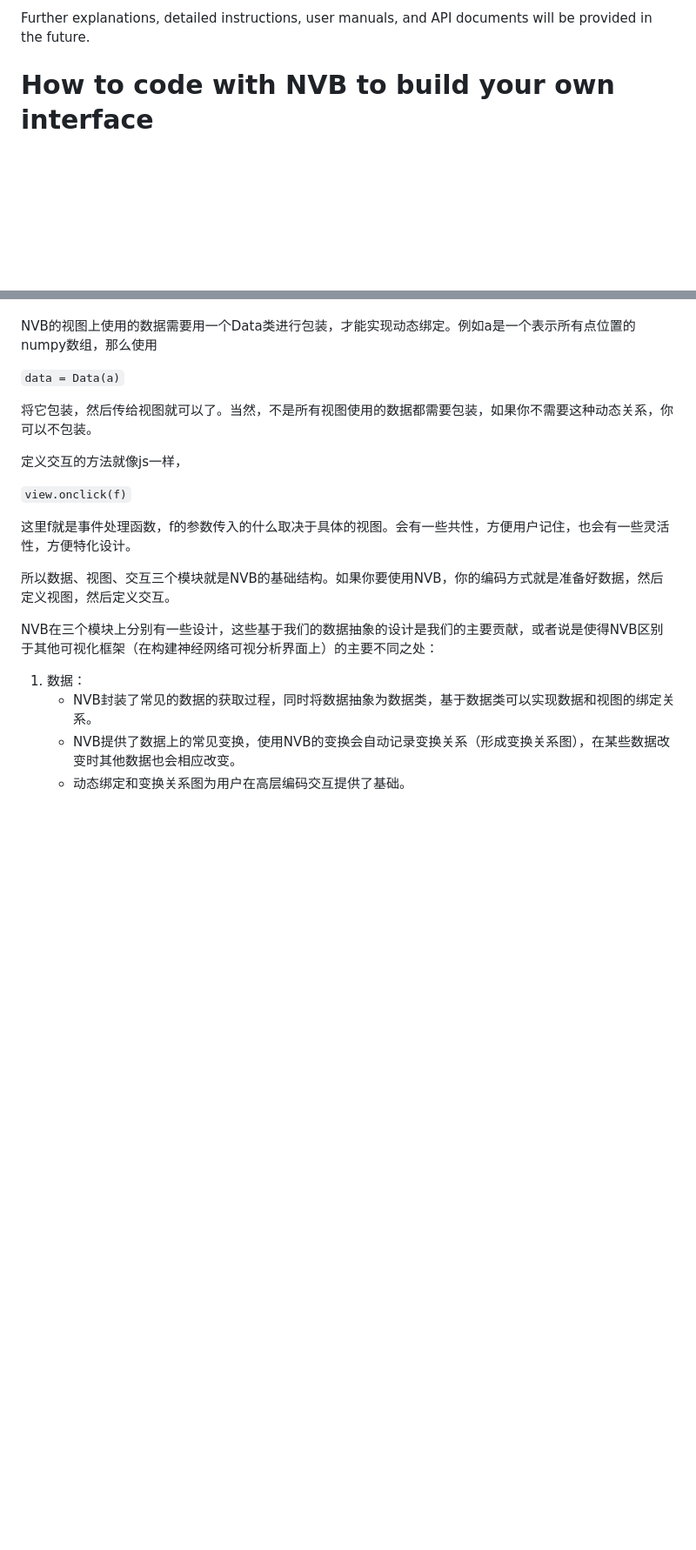
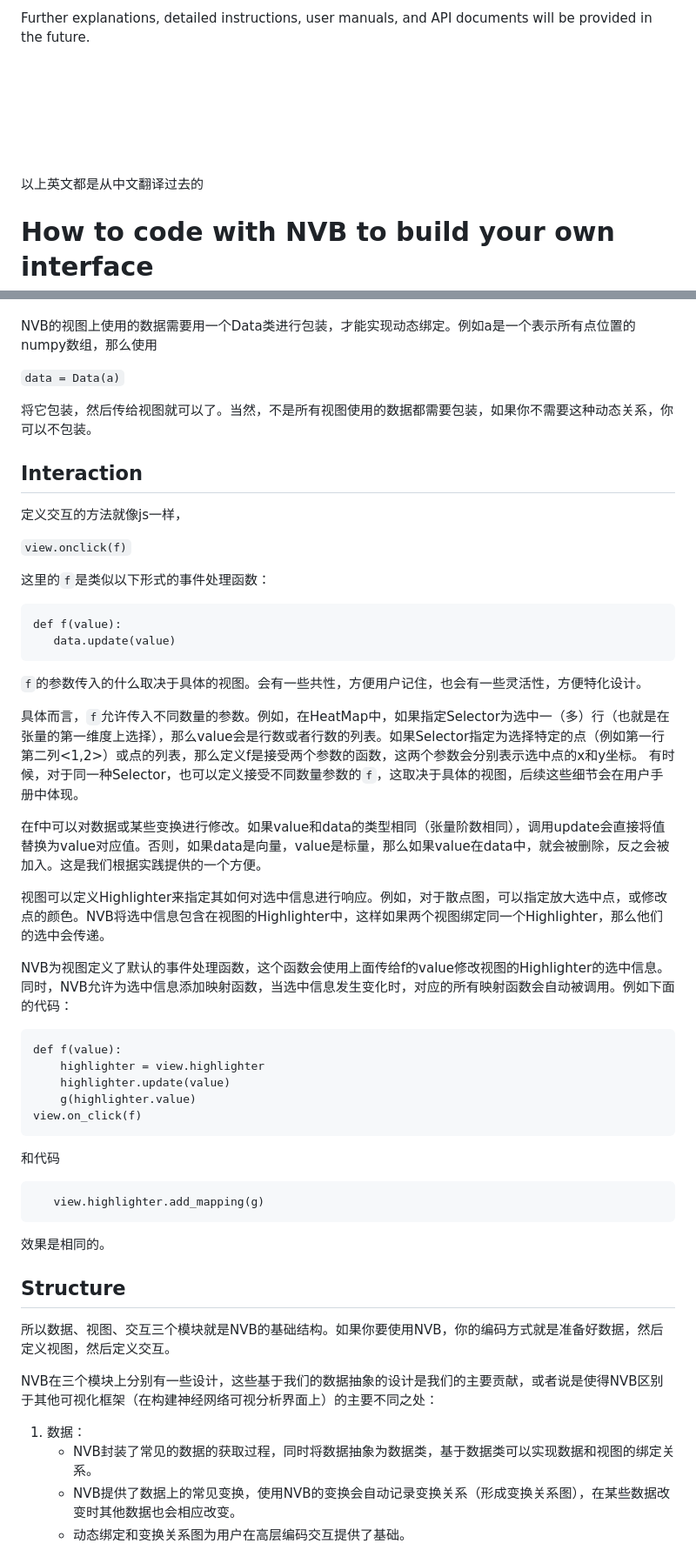
Before and after one commit to NaClSSS/NVB, a Markdown page: README.md, 2 parts joined by grey strips. Shown: that part at 87% size. Rendered like a GitHub page; blank space fills up the shorter version.

````diff
--- a/README.md
+++ b/README.md
@@ -65,10 +94,13 @@ As a toolkit specialized for neural networks, NNVisBuilder is designed to:
 
 Further explanations, detailed instructions, user manuals, and API documents will be provided in the future.
 
-
-
-
-
+\
+\
+\
+\
+\
+\
+以上英文都是从中文翻译过去的
 # How to code with NVB to build your own interface
 NVB就像可视分析框架，但是它的可视化是以视图为基本单位。你想要往界面上添加什么视图，就创建一个那种视图的对象就好。
 例如：
@@ -90,12 +122,43 @@ NVB的视图上使用的数据需要用一个Data类进行包装，才能实现
 
 将它包装，然后传给视图就可以了。当然，不是所有视图使用的数据都需要包装，如果你不需要这种动态关系，你可以不包装。
 
+## Interaction
+
 定义交互的方法就像js一样，
 
 `view.onclick(f)`
 
-这里f就是事件处理函数，f的参数传入的什么取决于具体的视图。会有一些共性，方便用户记住，也会有一些灵活性，方便特化设计。
+这里的`f`是类似以下形式的事件处理函数：
 
+```
+def f(value):
+   data.update(value)
+```
+
+`f`的参数传入的什么取决于具体的视图。会有一些共性，方便用户记住，也会有一些灵活性，方便特化设计。
+
+具体而言，`f`允许传入不同数量的参数。例如，在HeatMap中，如果指定Selector为选中一（多）行（也就是在张量的第一维度上选择），那么value会是行数或者行数的列表。如果Selector指定为选择特定的点（例如第一行第二列<1,2>）或点的列表，那么定义f是接受两个参数的函数，这两个参数会分别表示选中点的x和y坐标。 有时候，对于同一种Selector，也可以定义接受不同数量参数的`f`，这取决于具体的视图，后续这些细节会在用户手册中体现。
+
+在f中可以对数据或某些变换进行修改。如果value和data的类型相同（张量阶数相同），调用update会直接将值替换为value对应值。否则，如果data是向量，value是标量，那么如果value在data中，就会被删除，反之会被加入。这是我们根据实践提供的一个方便。
+
+视图可以定义Highlighter来指定其如何对选中信息进行响应。例如，对于散点图，可以指定放大选中点，或修改点的颜色。NVB将选中信息包含在视图的Highlighter中，这样如果两个视图绑定同一个Highlighter，那么他们的选中会传递。
+
+NVB为视图定义了默认的事件处理函数，这个函数会使用上面传给f的value修改视图的Highlighter的选中信息。同时，NVB允许为选中信息添加映射函数，当选中信息发生变化时，对应的所有映射函数会自动被调用。例如下面的代码：
+```angular2html
+def f(value):
+    highlighter = view.highlighter
+    highlighter.update(value)
+    g(highlighter.value)
+view.on_click(f)
+```
+
+和代码
+```angular2html
+   view.highlighter.add_mapping(g)
+```
+效果是相同的。
+
+## Structure
 所以数据、视图、交互三个模块就是NVB的基础结构。如果你要使用NVB，你的编码方式就是准备好数据，然后定义视图，然后定义交互。
 
 NVB在三个模块上分别有一些设计，这些基于我们的数据抽象的设计是我们的主要贡献，或者说是使得NVB区别于其他可视化框架（在构建神经网络可视分析界面上）的主要不同之处：
````
Also changed, not shown: other parts of README.md (+30 -1 lines).
